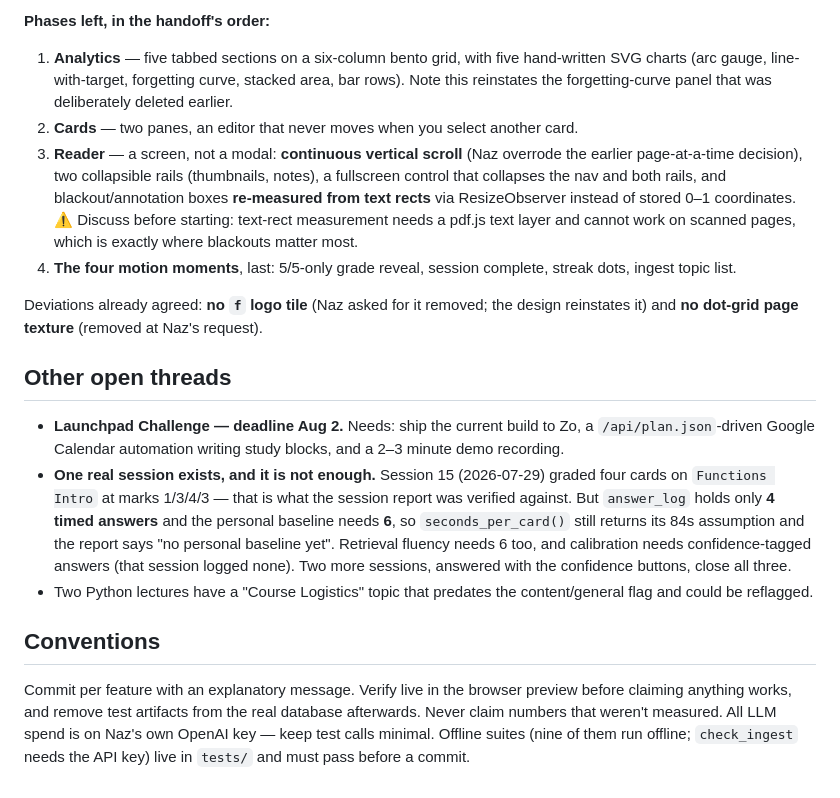
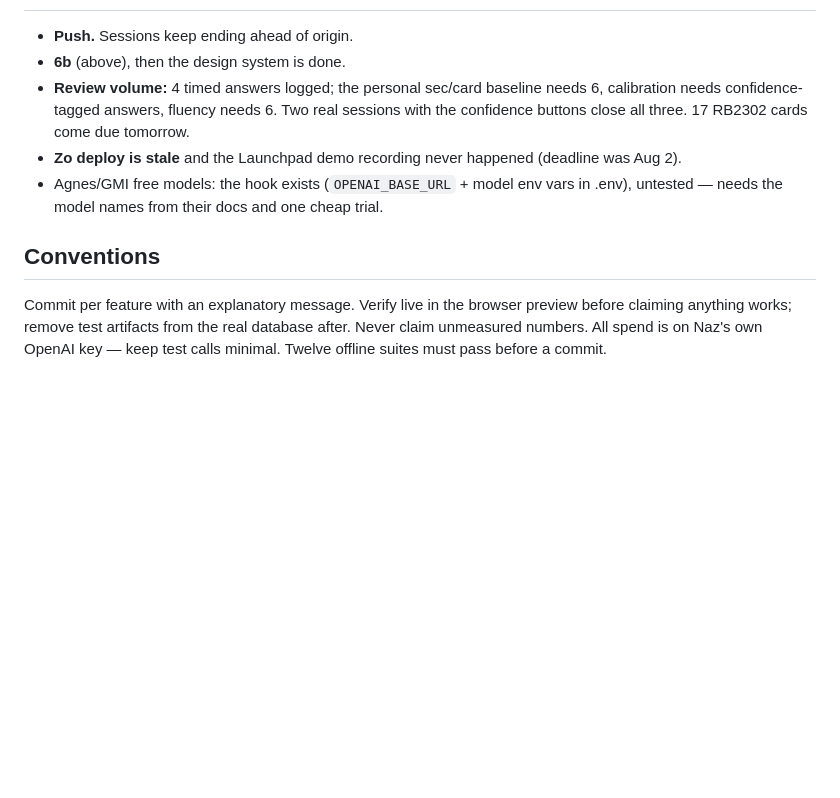
Before and after one commit to Naz712/Flashbang, a Markdown page: docs/CONTINUE.md, the part around one of its changes. Rendered like a GitHub page; blank space fills up the shorter version.

```diff
--- a/docs/CONTINUE.md
+++ b/docs/CONTINUE.md
@@ -82,42 +80,17 @@ state, the session surface, and the report. Notes worth keeping:
 
-**Phases left, in the handoff's order:**
-
-1. **Analytics** — five tabbed sections on a six-column bento grid, with five
-   hand-written SVG charts (arc gauge, line-with-target, forgetting curve, stacked area,
-   bar rows). Note this reinstates the forgetting-curve panel that was deliberately
-   deleted earlier.
-2. **Cards** — two panes, an editor that never moves when you select another card.
-3. **Reader** — a screen, not a modal: **continuous vertical scroll** (Naz overrode the
-   earlier page-at-a-time decision), two collapsible rails (thumbnails, notes), a
-   fullscreen control that collapses the nav and both rails, and blackout/annotation
-   boxes **re-measured from text rects** via ResizeObserver instead of stored 0–1
-   coordinates. ⚠️ Discuss before starting: text-rect measurement needs a pdf.js text
-   layer and cannot work on scanned pages, which is exactly where blackouts matter most.
-4. **The four motion moments**, last: 5/5-only grade reveal, session complete, streak
-   dots, ingest topic list.
-
-Deviations already agreed: **no `f` logo tile** (Naz asked for it removed; the design
-reinstates it) and **no dot-grid page texture** (removed at Naz's request).
-
-## Other open threads
-
-- **Launchpad Challenge — deadline Aug 2.** Needs: ship the current build to Zo, a
-  `/api/plan.json`-driven Google Calendar automation writing study blocks, and a 2–3
-  minute demo recording.
-- **One real session exists, and it is not enough.** Session 15 (2026-07-29) graded
-  four cards on `Functions Intro` at marks 1/3/4/3 — that is what the session report
-  was verified against. But `answer_log` holds only **4 timed answers** and the
-  personal baseline needs **6**, so `seconds_per_card()` still returns its 84s
-  assumption and the report says "no personal baseline yet". Retrieval fluency needs
-  6 too, and calibration needs confidence-tagged answers (that session logged none).
-  Two more sessions, answered with the confidence buttons, close all three.
-- Two Python lectures have a "Course Logistics" topic that predates the content/general
-  flag and could be reflagged.
+- **Push.** Sessions keep ending ahead of origin.
+- **6b** (above), then the design system is done.
+- **Review volume:** 4 timed answers logged; the personal sec/card baseline needs 6,
+  calibration needs confidence-tagged answers, fluency needs 6. Two real sessions
+  with the confidence buttons close all three. 17 RB2302 cards come due tomorrow.
+- **Zo deploy is stale** and the Launchpad demo recording never happened (deadline
+  was Aug 2).
+- Agnes/GMI free models: the hook exists (`OPENAI_BASE_URL` + model env vars in
+  .env), untested — needs the model names from their docs and one cheap trial.
 
 ## Conventions
 
 Commit per feature with an explanatory message. Verify live in the browser preview
-before claiming anything works, and remove test artifacts from the real database
-afterwards. Never claim numbers that weren't measured. All LLM spend is on Naz's own
-OpenAI key — keep test calls minimal. Offline suites (nine of them run offline; `check_ingest` needs the API key) live in `tests/` and
-must pass before a commit.
+before claiming anything works; remove test artifacts from the real database after.
+Never claim unmeasured numbers. All spend is on Naz's own OpenAI key — keep test
+calls minimal. Twelve offline suites must pass before a commit.
```
Also changed, not shown: other parts of docs/CONTINUE.md (+59 -61 lines).
